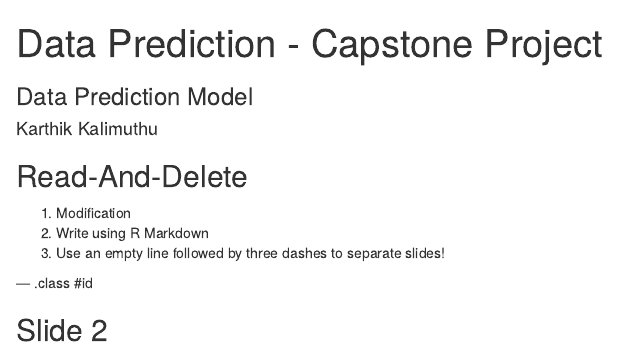
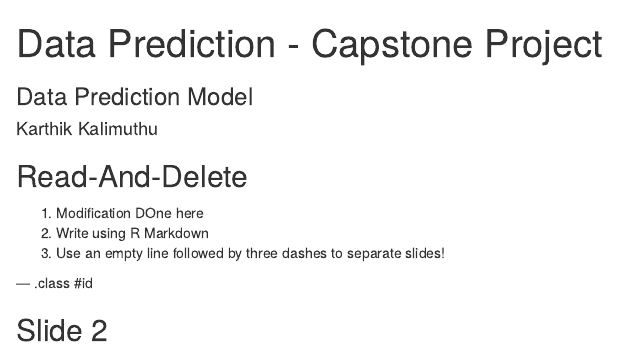
Before and after one commit to pkkarthikraaj/Capstone_Prediction, an R Markdown document (index.Rmd): the page in a window 1100 px wide, from its top. Rendered offline with R 4.5, knitr and Pandoc, with nearby package versions.

Commit message:
push to gh-pages

```diff
--- a/index.Rmd
+++ b/index.Rmd
@@ -13,7 +13,7 @@ knit        : slidify::knit2slides
 
 ## Read-And-Delete
 
-1. Modification
+1. Modification DOne here
 2. Write using R Markdown
 3. Use an empty line followed by three dashes to separate slides!
 
```
